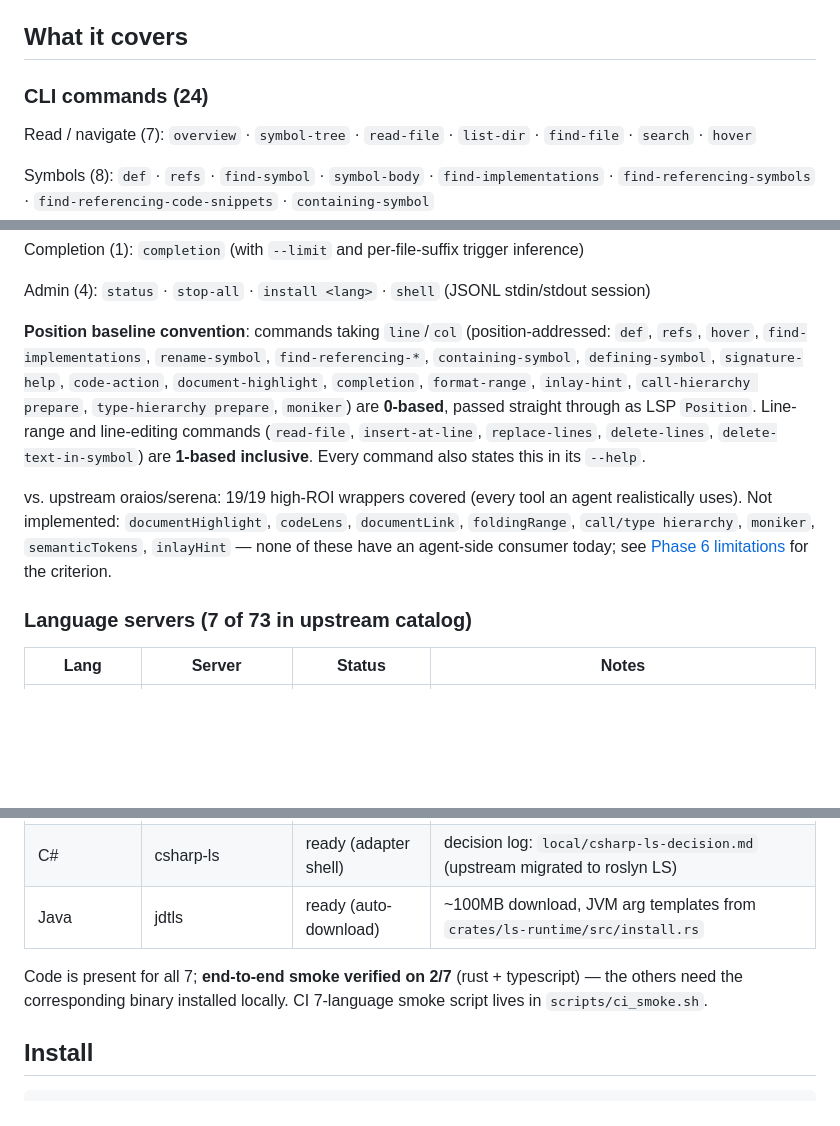
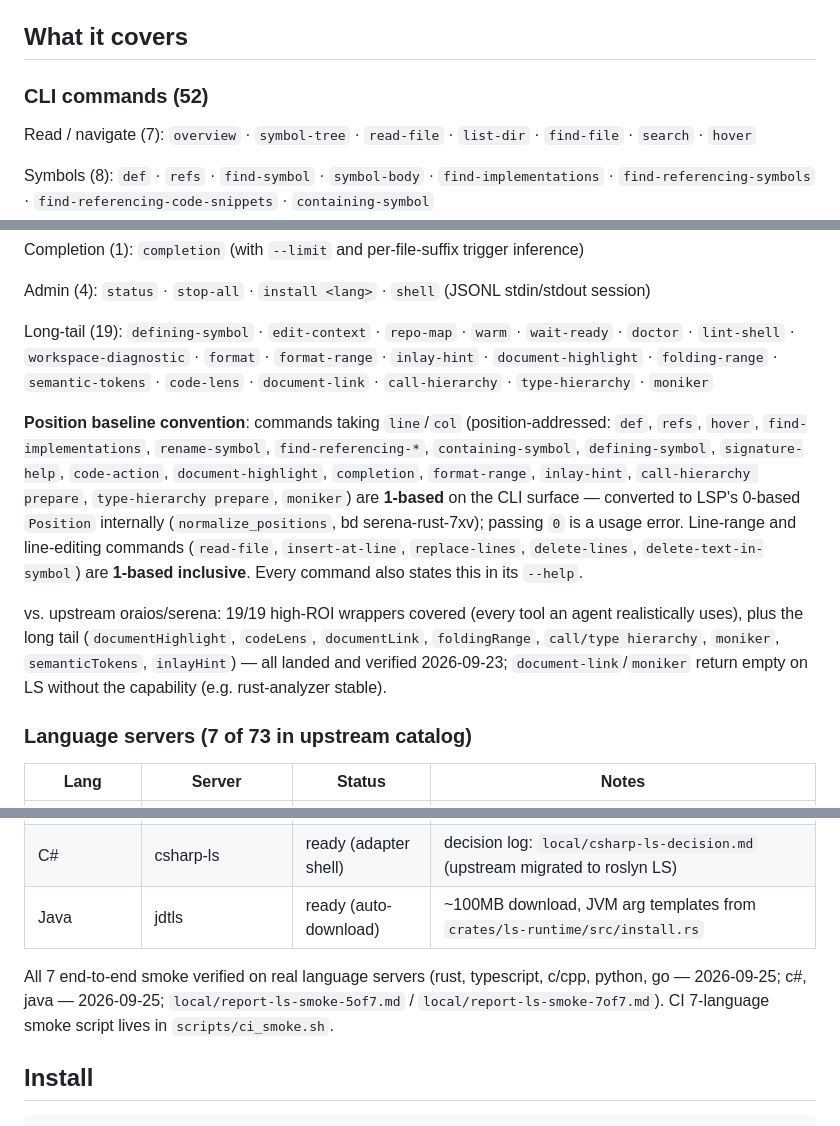
Before and after one commit to Be90nia/serena-cli, a Markdown page: README.md, 3 parts joined by grey strips. GitHub-like rendering; blank space fills up the shorter version.

```diff
--- a/README.md
+++ b/README.md
@@ -18,7 +20,7 @@ Trade-off: you lose the "MCP auto-discovery" story. You gain `bash`-debuggabilit
 
 ## What it covers
 
-### CLI commands (24)
+### CLI commands (52)
 
 Read / navigate (7): `overview` · `symbol-tree` · `read-file` · `list-dir` · `find-file` · `search` · `hover`
 
@@ -32,9 +34,11 @@ Completion (1): `completion` (with `--limit` and per-file-suffix trigger inferen
 
 Admin (4): `status` · `stop-all` · `install <lang>` · `shell` (JSONL stdin/stdout session)
 
-**Position baseline convention**: commands taking `line`/`col` (position-addressed: `def`, `refs`, `hover`, `find-implementations`, `rename-symbol`, `find-referencing-*`, `containing-symbol`, `defining-symbol`, `signature-help`, `code-action`, `document-highlight`, `completion`, `format-range`, `inlay-hint`, `call-hierarchy prepare`, `type-hierarchy prepare`, `moniker`) are **0-based**, passed straight through as LSP `Position`. Line-range and line-editing commands (`read-file`, `insert-at-line`, `replace-lines`, `delete-lines`, `delete-text-in-symbol`) are **1-based inclusive**. Every command also states this in its `--help`.
+Long-tail (19): `defining-symbol` · `edit-context` · `repo-map` · `warm` · `wait-ready` · `doctor` · `lint-shell` · `workspace-diagnostic` · `format` · `format-range` · `inlay-hint` · `document-highlight` · `folding-range` · `semantic-tokens` · `code-lens` · `document-link` · `call-hierarchy` · `type-hierarchy` · `moniker`
 
-vs. upstream oraios/serena: 19/19 high-ROI wrappers covered (every tool an agent realistically uses). Not implemented: `documentHighlight`, `codeLens`, `documentLink`, `foldingRange`, `call/type hierarchy`, `moniker`, `semanticTokens`, `inlayHint` — none of these have an agent-side consumer today; see [Phase 6 limitations](#limitations) for the criterion.
+**Position baseline convention**: commands taking `line`/`col` (position-addressed: `def`, `refs`, `hover`, `find-implementations`, `rename-symbol`, `find-referencing-*`, `containing-symbol`, `defining-symbol`, `signature-help`, `code-action`, `document-highlight`, `completion`, `format-range`, `inlay-hint`, `call-hierarchy prepare`, `type-hierarchy prepare`, `moniker`) are **1-based** on the CLI surface — converted to LSP's 0-based `Position` internally (`normalize_positions`, bd serena-rust-7xv); passing `0` is a usage error. Line-range and line-editing commands (`read-file`, `insert-at-line`, `replace-lines`, `delete-lines`, `delete-text-in-symbol`) are **1-based inclusive**. Every command also states this in its `--help`.
+
+vs. upstream oraios/serena: 19/19 high-ROI wrappers covered (every tool an agent realistically uses), plus the long tail (`documentHighlight`, `codeLens`, `documentLink`, `foldingRange`, `call/type hierarchy`, `moniker`, `semanticTokens`, `inlayHint`) — all landed and verified 2026-09-23; `document-link`/`moniker` return empty on LS without the capability (e.g. rust-analyzer stable).
 
 ### Language servers (7 of 73 in upstream catalog)
 
@@ -48,7 +52,7 @@ vs. upstream oraios/serena: 19/19 high-ROI wrappers covered (every tool an agent
 | C# | csharp-ls | ready (adapter shell) | decision log: `local/csharp-ls-decision.md` (upstream migrated to roslyn LS) |
 | Java | jdtls | ready (auto-download) | ~100MB download, JVM arg templates from `crates/ls-runtime/src/install.rs` |
 
-Code is present for all 7; **end-to-end smoke verified on 2/7** (rust + typescript) — the others need the corresponding binary installed locally. CI 7-language smoke script lives in `scripts/ci_smoke.sh`.
+All 7 end-to-end smoke verified on real language servers (rust, typescript, c/cpp, python, go — 2026-09-25; c#, java — 2026-09-25; `local/report-ls-smoke-5of7.md` / `local/report-ls-smoke-7of7.md`). CI 7-language smoke script lives in `scripts/ci_smoke.sh`.
 
 ## Install
 
```
Also changed, not shown: other parts of README.md (+2 -1 lines), CHANGELOG.md (+5 -0 lines), README.zh-CN.md (added, +189 -0 lines).
